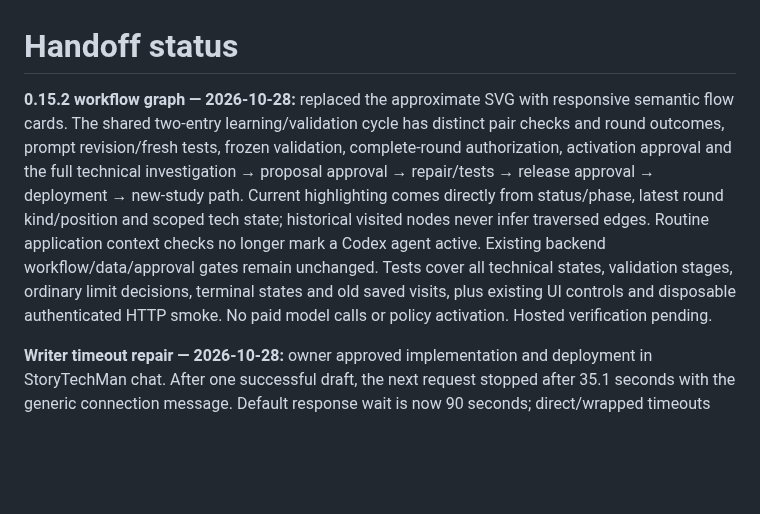
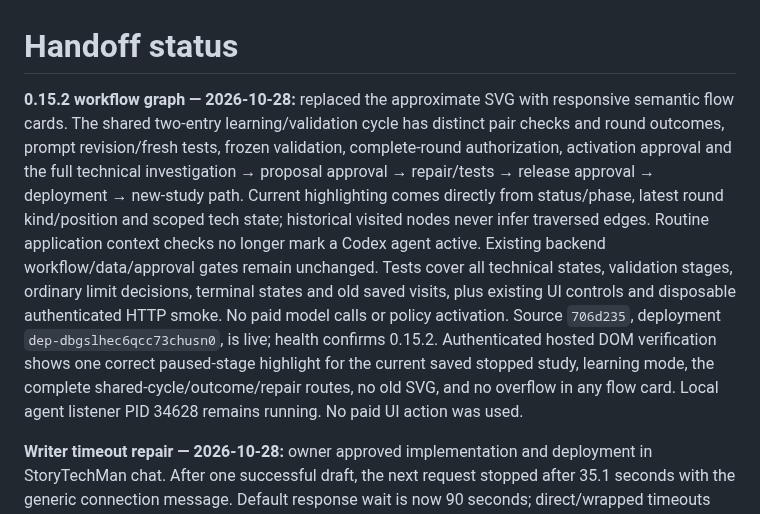
Before and after one commit to fryndlz/NCCE, a Markdown page: docs/HANDOFF_STATUS.md, the part around the change. GitHub-like rendering; blank space fills up the shorter version.

Commit message:
Record live workflow graph verification [skip render]

```diff
--- a/docs/HANDOFF_STATUS.md
+++ b/docs/HANDOFF_STATUS.md
@@ -1,6 +1,6 @@
 # Handoff status
 
-**0.15.2 workflow graph — 2026-10-28:** replaced the approximate SVG with responsive semantic flow cards. The shared two-entry learning/validation cycle has distinct pair checks and round outcomes, prompt revision/fresh tests, frozen validation, complete-round authorization, activation approval and the full technical investigation → proposal approval → repair/tests → release approval → deployment → new-study path. Current highlighting comes directly from status/phase, latest round kind/position and scoped tech state; historical visited nodes never infer traversed edges. Routine application context checks no longer mark a Codex agent active. Existing backend workflow/data/approval gates remain unchanged. Tests cover all technical states, validation stages, ordinary limit decisions, terminal states and old saved visits, plus existing UI controls and disposable authenticated HTTP smoke. No paid model calls or policy activation. Hosted verification pending.
+**0.15.2 workflow graph — 2026-10-28:** replaced the approximate SVG with responsive semantic flow cards. The shared two-entry learning/validation cycle has distinct pair checks and round outcomes, prompt revision/fresh tests, frozen validation, complete-round authorization, activation approval and the full technical investigation → proposal approval → repair/tests → release approval → deployment → new-study path. Current highlighting comes directly from status/phase, latest round kind/position and scoped tech state; historical visited nodes never infer traversed edges. Routine application context checks no longer mark a Codex agent active. Existing backend workflow/data/approval gates remain unchanged. Tests cover all technical states, validation stages, ordinary limit decisions, terminal states and old saved visits, plus existing UI controls and disposable authenticated HTTP smoke. No paid model calls or policy activation. Source `706d235`, deployment `dep-dbgslhec6qcc73chusn0`, is live; health confirms 0.15.2. Authenticated hosted DOM verification shows one correct paused-stage highlight for the current saved stopped study, learning mode, the complete shared-cycle/outcome/repair routes, no old SVG, and no overflow in any flow card. Local agent listener PID 34628 remains running. No paid UI action was used.
 
 **Writer timeout repair — 2026-10-28:** owner approved implementation and deployment in StoryTechMan chat. After one successful draft, the next request stopped after 35.1 seconds with the generic connection message. Default response wait is now 90 seconds; direct/wrapped timeouts have a distinct safe message, network failures remain separate, and no automatic retry is added. Authenticated health exposes the effective timeout. Offline provider and optimizer checks pass, including single-attempt audit/no-cache behavior and credential-safe errors. Existing failed studies and successful drafts remain unchanged; no real writing call was made during repair.
 
```
